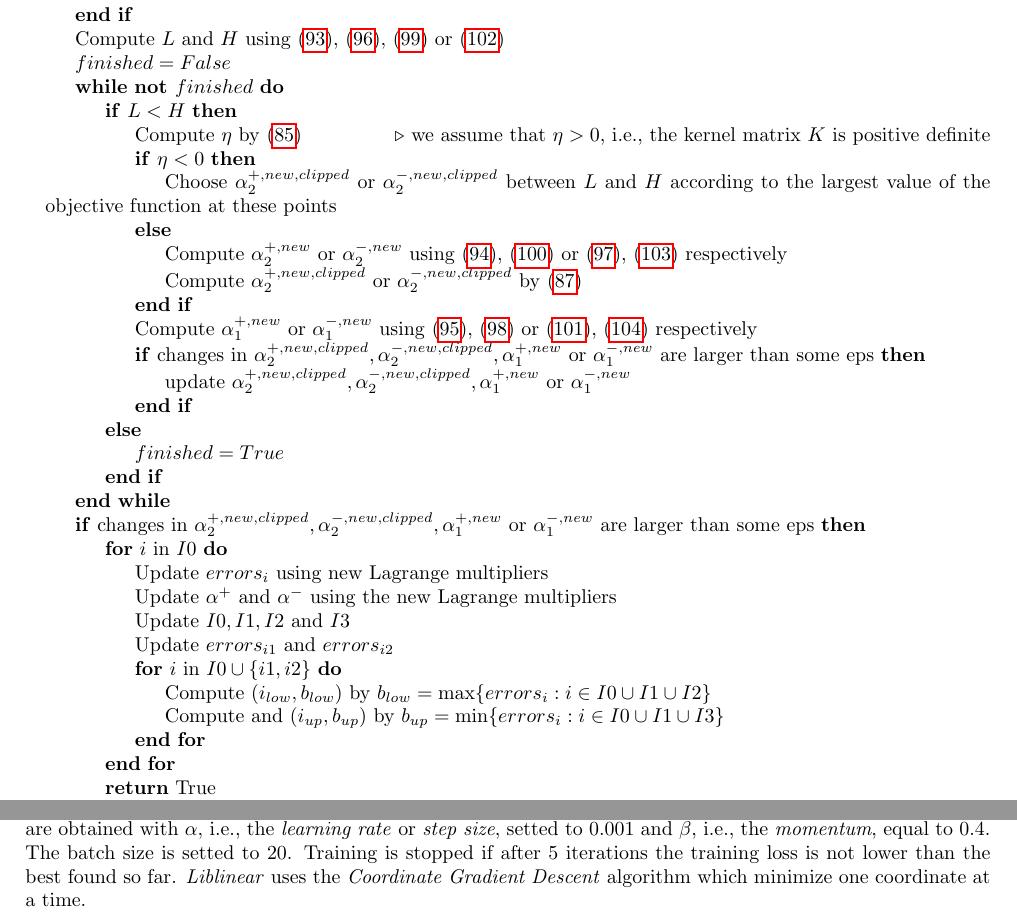
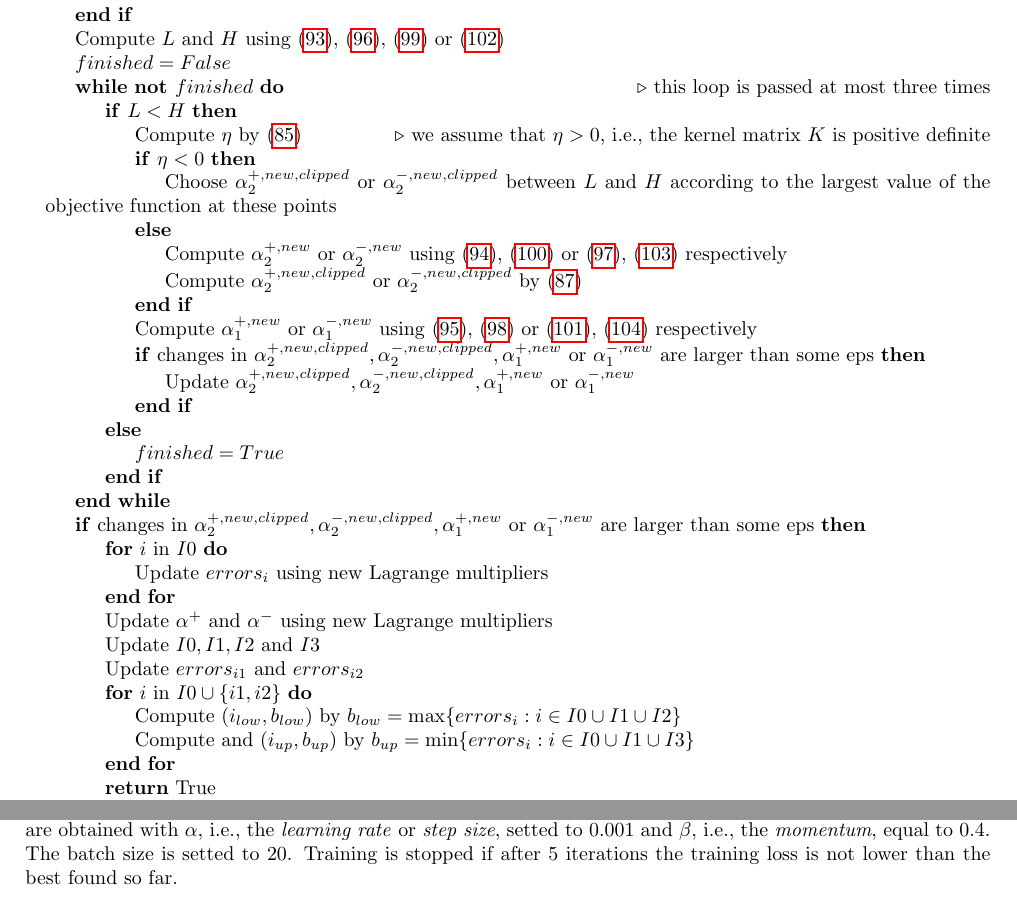
Before and after one commit to dmeoli/optiml, a LaTeX document (notebooks/ml/tex/CM_report.tex, which reads notebooks/ml/tex/experiments.tex, notebooks/ml/tex/methods.tex): two parts of pages 34 and 43 of 46 before the commit and two parts of pages 34 and 43 of 45 after it, joined at a grey line, cut so that both start at the same text. Compiled offline with pdfLaTeX.

Commit message:
fixed tex(s)

```diff
--- a/notebooks/ml/tex/experiments.tex
+++ b/notebooks/ml/tex/experiments.tex
@@ -74,6 +75,6 @@ The experiments results shown in \ref{nonlinear_dual_svr_cv_results} and \ref{no
 
 \paragraph{Primal formulation}
 
-The experiments results shown in \ref{primal_svr_squared_eps_cv_results} referred to \emph{Stochastic Gradient Descent} algorithm are obtained with $\alpha$, i.e., the \emph{learning rate} or \emph{step size}, setted to 0.001 and $\beta$, i.e., the \emph{momentum}, equal to 0.4. The batch size is setted to 20. Training is stopped if after 5 iterations the training loss is not lower than the best found so far. \emph{Liblinear} uses the \emph{Coordinate Gradient Descent} algorithm which minimize one coordinate at a time.
+The experiments results shown in \ref{primal_svr_squared_eps_cv_results} referred to \emph{Stochastic Gradient Descent} algorithm are obtained with $\alpha$, i.e., the \emph{learning rate} or \emph{step size}, setted to 0.001 and $\beta$, i.e., the \emph{momentum}, equal to 0.4. The batch size is setted to 20. Training is stopped if after 5 iterations the training loss is not lower than the best found so far.
 
 \input{experiments/primal_svr_squared_eps}
--- a/notebooks/ml/tex/methods.tex
+++ b/notebooks/ml/tex/methods.tex
@@ -608,7 +608,7 @@ The improvements described in \cite{keerthi2001improvements, shevade1999improvem
 			\EndIf
 			\State Compute $L$ and $H$ using \eqref{eq:smo_svr_bounds_update1}, \eqref{eq:smo_svr_bounds_update2}, \eqref{eq:smo_svr_bounds_update3} or \eqref{eq:smo_svr_bounds_update4}
 			\State $finished = False$
-			\While {\NOT $finished$}
+			\While {\NOT $finished$} \Comment this loop is passed at most three times
 				\If {$L < H$}
 					\State Compute $\eta$ by \eqref{eq:smo_eta} \Comment we assume that $\eta > 0$, i.e., the kernel matrix $K$ is positive definite
 					\If {$\eta < 0$}
@@ -619,7 +619,7 @@ The improvements described in \cite{keerthi2001improvements, shevade1999improvem
 					\EndIf
 					\State Compute $\alpha_1^{+,new}$ or $\alpha_1^{-,new}$ using \eqref{eq:smo_svr_a1_new1}, \eqref{eq:smo_svr_a1_new2} or \eqref{eq:smo_svr_a1_new3}, \eqref{eq:smo_svr_a1_new4} respectively
 					\If {changes in $\alpha_2^{+,new,clipped}, \alpha_2^{-,new,clipped}, \alpha_1^{+,new}$ or $\alpha_1^{-,new}$ are larger than some eps}
-						\State update $\alpha_2^{+,new,clipped}, \alpha_2^{-,new,clipped}, \alpha_1^{+,new}$ or $\alpha_1^{-,new}$
+						\State Update $\alpha_2^{+,new,clipped}, \alpha_2^{-,new,clipped}, \alpha_1^{+,new}$ or $\alpha_1^{-,new}$
 					\EndIf
 				\Else
 					\State $finished = True$
@@ -628,13 +628,13 @@ The improvements described in \cite{keerthi2001improvements, shevade1999improvem
 			\If {changes in $\alpha_2^{+,new,clipped}, \alpha_2^{-,new,clipped}, \alpha_1^{+,new}$ or $\alpha_1^{-,new}$ are larger than some eps}
 				\For {$i$ in $I0$}
 					\State Update $errors_i$ using new Lagrange multipliers
-					\State Update $\alpha^+$ and $\alpha^-$ using the new Lagrange multipliers
-					\State Update $I0, I1, I2$ and $I3$
-					\State Update $errors_{i1}$ and $errors_{i2}$
-					\For {$i$ in $I0 \cup \{i1,i2\}$}
-						\State Compute $(i_{low}, b_{low})$ by $b_{low} = \max\{errors_i : i \in I0 \cup I1 \cup I2\}$
-						\State Compute and $(i_{up}, b_{up})$ by $b_{up} = \min\{errors_i : i \in I0 \cup I1 \cup I3\}$
-					\EndFor
+				\EndFor
+				\State Update $\alpha^+$ and $\alpha^-$ using new Lagrange multipliers
+				\State Update $I0, I1, I2$ and $I3$
+				\State Update $errors_{i1}$ and $errors_{i2}$
+				\For {$i$ in $I0 \cup \{i1,i2\}$}
+					\State Compute $(i_{low}, b_{low})$ by $b_{low} = \max\{errors_i : i \in I0 \cup I1 \cup I2\}$
+					\State Compute and $(i_{up}, b_{up})$ by $b_{up} = \min\{errors_i : i \in I0 \cup I1 \cup I3\}$
 				\EndFor
 				\State \Return True
 			\Else
```
Also changed, not shown: notebooks/ml/tex/conclusions.tex (+1 -1 lines), notebooks/ml/tex/CM_report.pdf, notebooks/ml/tex/experiments.tex (7 more changed lines), notebooks/ml/tex/methods.tex (4 more changed lines).
